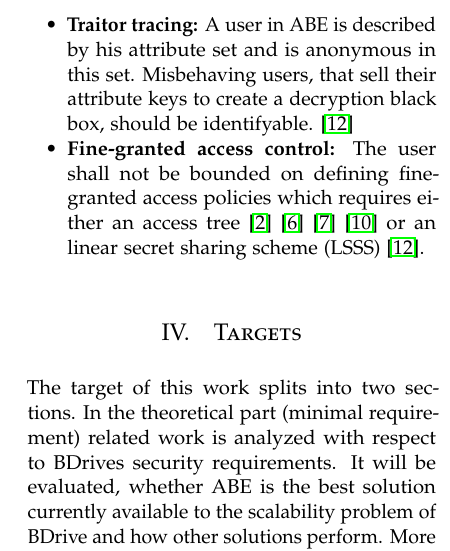
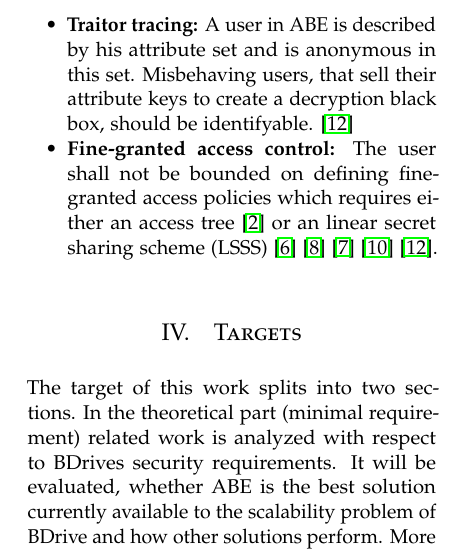
Before and after one commit to Anroc/PAD-TFDAC-MACS, a LaTeX paper (proposal/multi-authority-abe-proposal.tex): part of one column of page 3 of 5, cut so that both start at the same text. Compiled offline with pdfLaTeX.

Commit message:
Finalized proposal

```diff
--- a/proposal/multi-authority-abe-proposal.tex
+++ b/proposal/multi-authority-abe-proposal.tex
@@ -73,7 +73,7 @@
 
 \pretitle{\begin{center}\Huge\bfseries} % Article title formatting
 \posttitle{\end{center}} % Article title closing formatting
-\title{Multi-Authority Attribute-Based Encyrption Scheme for BDrive } % Article title
+\title{Multi-Authority Attribute-Based Encryption Scheme for BDrive } % Article title
 \author{%
 \textsc{Marvin Petzolt}\\[1ex] % Your name
 \normalsize TU Berlin \\ % Your institution
@@ -169,7 +169,7 @@ The core security requirements regarding BDrive in the context of an MA-ABE sche
 \noindent Other (optional) requirements are:
 \begin{itemize}
 	\item \textbf{Traitor tracing:} A user in ABE is described by his attribute set and is anonymous in this set. Misbehaving users, that sell their attribute keys to create a decryption black box, should be identifyable. \cite{liu2016practical}
-	\item \textbf{Fine-granted access control:} The user shall not be bounded on defining fine-granted access policies which requires either an access tree \cite{bethencourt2007ciphertext} \cite{yang2013dac} \cite{wu2017security} \cite{li2013matrix} or an linear secret sharing scheme (LSSS) \cite{liu2016practical}.
+	\item \textbf{Fine-granted access control:} The user shall not be bounded on defining fine-granted access policies which requires either an access tree \cite{bethencourt2007ciphertext} or an linear secret sharing scheme (LSSS) \cite{yang2013dac} \cite{li2016secure} \cite{wu2017security} \cite{li2013matrix} \cite{liu2016practical}.
 	%Some schemes restrict the user to threshhold access policies, where an user needs at least $n$ of $m$ attributes to encrypt the cipher text. \cite{chase2007multi} \cite{chase2009improving} Other approaches are restriced to $AND$ gates which would translate to $m$ of $m$ threshhold gates. \cite{li2017two}
 \end{itemize}
 
```
